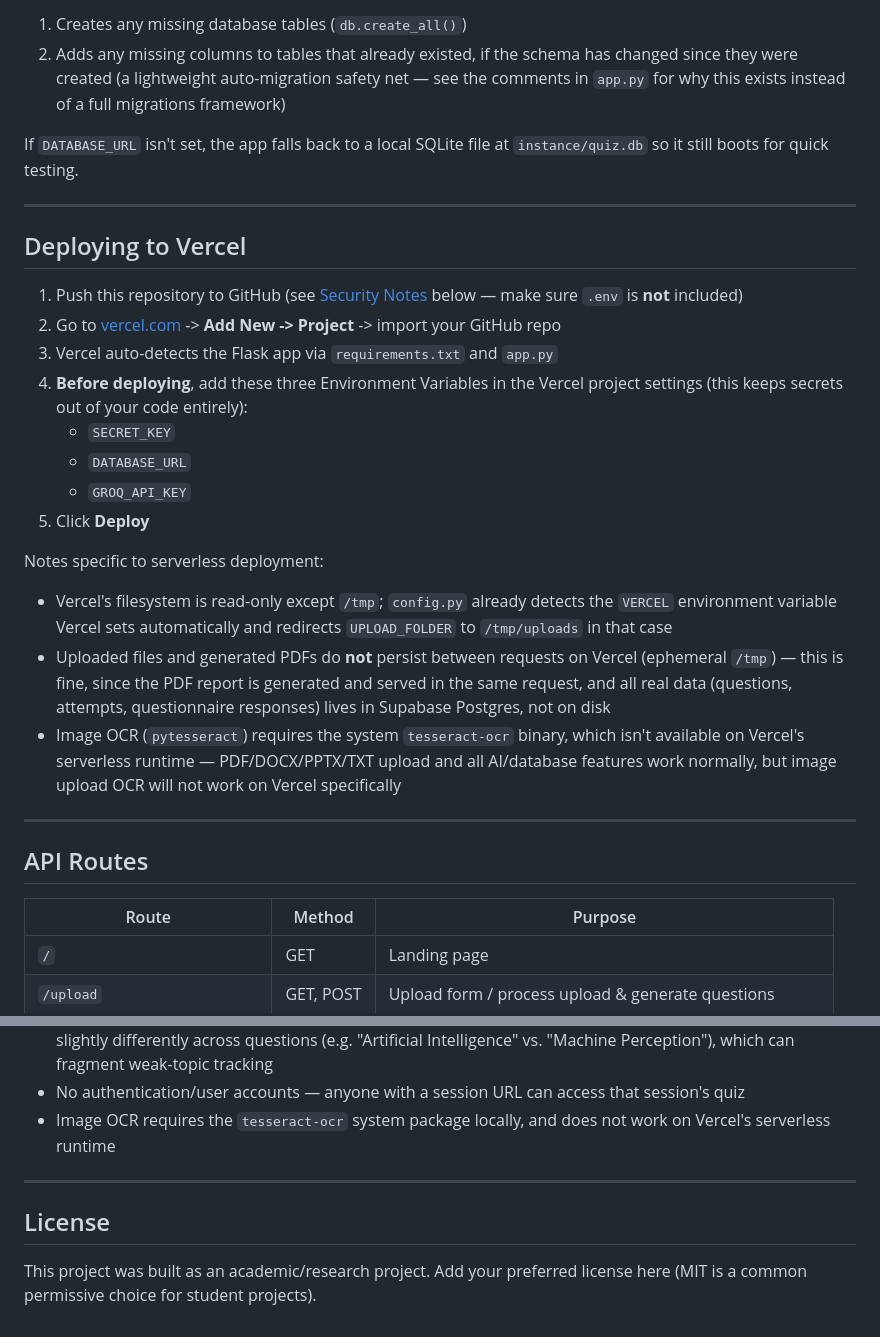
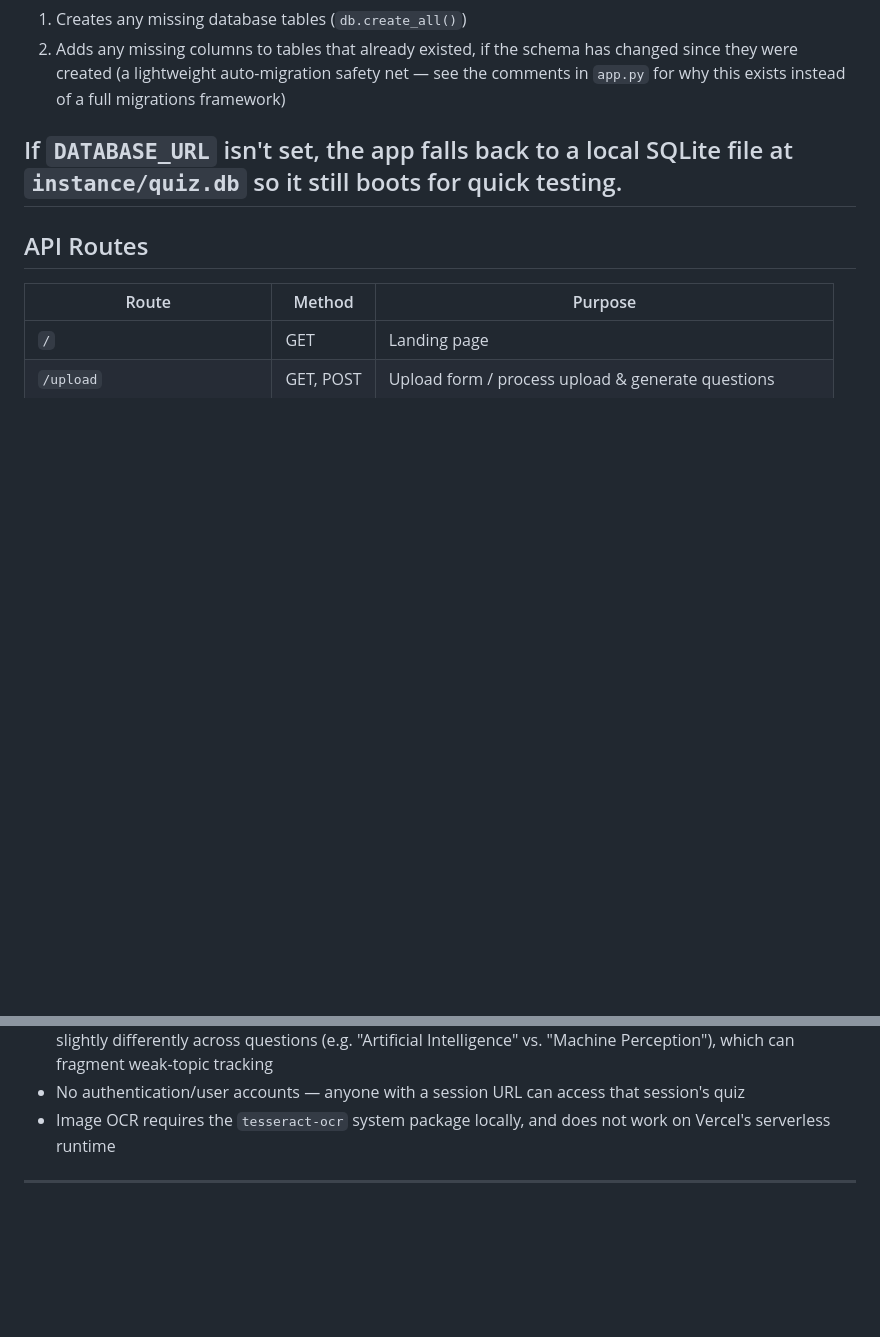
Before and after one commit to FatimaBatool55/AdaptiveLearningSystem, a Markdown page: README.md, 2 parts joined by grey strips. Drawn GitHub-style; blank space fills up the shorter version.

```diff
--- a/README.md
+++ b/README.md
@@ -188,25 +188,6 @@ Visit `http://localhost:5000`. On first run, `app.py` automatically:
 2. Adds any missing columns to tables that already existed, if the schema has changed since they were created (a lightweight auto-migration safety net — see the comments in `app.py` for why this exists instead of a full migrations framework)
 
 If `DATABASE_URL` isn't set, the app falls back to a local SQLite file at `instance/quiz.db` so it still boots for quick testing.
-
----
-
-## Deploying to Vercel
-
-1. Push this repository to GitHub (see [Security Notes](#security-notes) below — make sure `.env` is **not** included)
-2. Go to [vercel.com](https://vercel.com) -> **Add New -> Project** -> import your GitHub repo
-3. Vercel auto-detects the Flask app via `requirements.txt` and `app.py`
-4. **Before deploying**, add these three Environment Variables in the Vercel project settings (this keeps secrets out of your code entirely):
-   - `SECRET_KEY`
-   - `DATABASE_URL`
-   - `GROQ_API_KEY`
-5. Click **Deploy**
-
-Notes specific to serverless deployment:
-- Vercel's filesystem is read-only except `/tmp`; `config.py` already detects the `VERCEL` environment variable Vercel sets automatically and redirects `UPLOAD_FOLDER` to `/tmp/uploads` in that case
-- Uploaded files and generated PDFs do **not** persist between requests on Vercel (ephemeral `/tmp`) — this is fine, since the PDF report is generated and served in the same request, and all real data (questions, attempts, questionnaire responses) lives in Supabase Postgres, not on disk
-- Image OCR (`pytesseract`) requires the system `tesseract-ocr` binary, which isn't available on Vercel's serverless runtime — PDF/DOCX/PPTX/TXT upload and all AI/database features work normally, but image upload OCR will not work on Vercel specifically
-
 ---
 
 ## API Routes
@@ -255,7 +236,3 @@ Notes specific to serverless deployment:
 - Image OCR requires the `tesseract-ocr` system package locally, and does not work on Vercel's serverless runtime
 
 ---
-
-## License
-
-This project was built as an academic/research project. Add your preferred license here (MIT is a common permissive choice for student projects).
```
